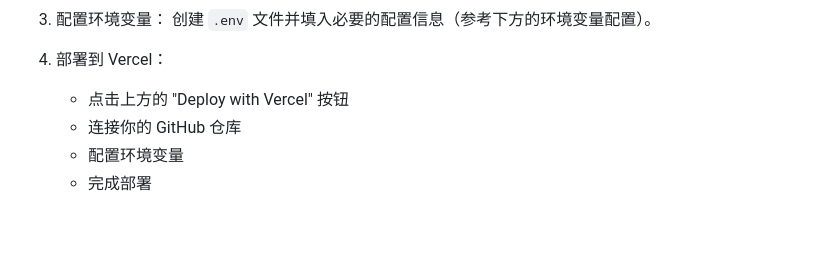
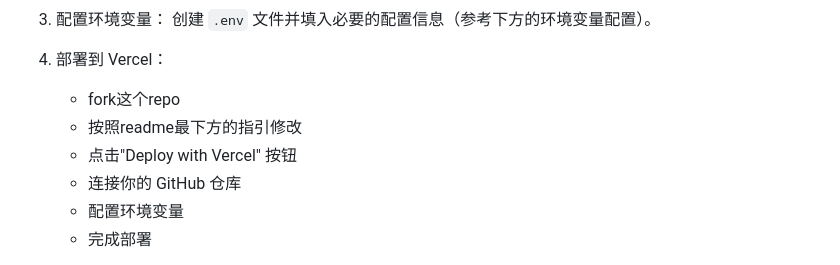
Before and after one commit to snakeying/GPT-Telegram-Bot, a Markdown page: README.md, the part around the change. GitHub-like rendering; blank space fills up the shorter version.

```diff
--- a/README.md
+++ b/README.md
@@ -50,7 +50,9 @@ GPT-Telegram-Bot 是一个功能强大的 Telegram 机器人，集成了多种 A
    创建 `.env` 文件并填入必要的配置信息（参考下方的环境变量配置）。
 
 4. 部署到 Vercel：
-   - 点击上方的 "Deploy with Vercel" 按钮
+   - fork这个repo
+   - 按照readme最下方的指引修改
+   - 点击"Deploy with Vercel" 按钮
    - 连接你的 GitHub 仓库
    - 配置环境变量
    - 完成部署
```
